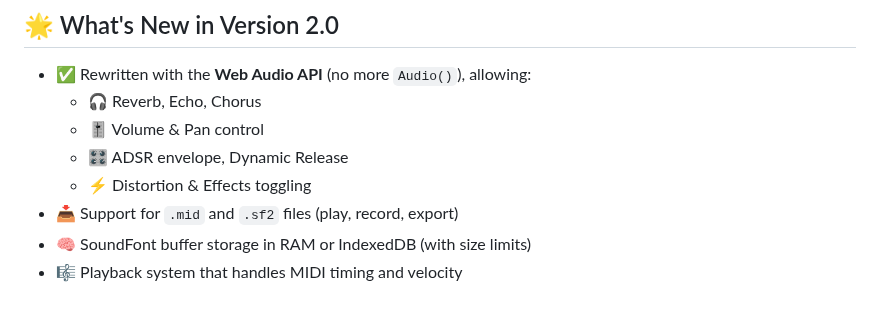
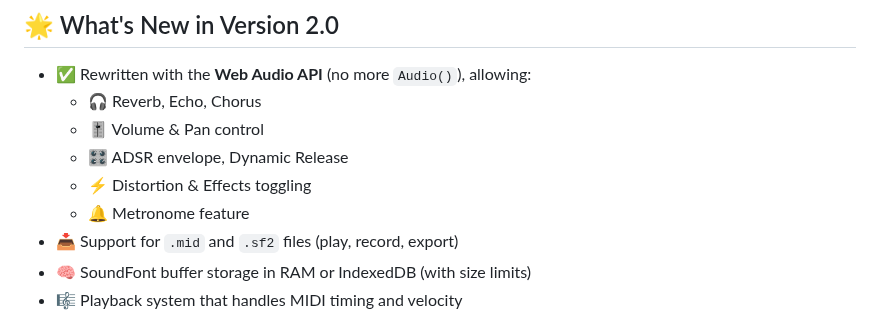
Before and after one commit to Siilsy/Piano, a Markdown page: README.md, the part around the change. Drawn GitHub-style.

```diff
--- a/README.md
+++ b/README.md
@@ -12,6 +12,7 @@ This version introduces advanced audio features, soundfont support, MIDI file ma
   - 🎚️ Volume & Pan control
   - 🎛️ ADSR envelope, Dynamic Release
   - ⚡ Distortion & Effects toggling
+  - 🔔 Metronome feature
 - 📥 Support for `.mid` and `.sf2` files (play, record, export)
 - 🧠 SoundFont buffer storage in RAM or IndexedDB (with size limits)
 - 🎼 Playback system that handles MIDI timing and velocity
```
